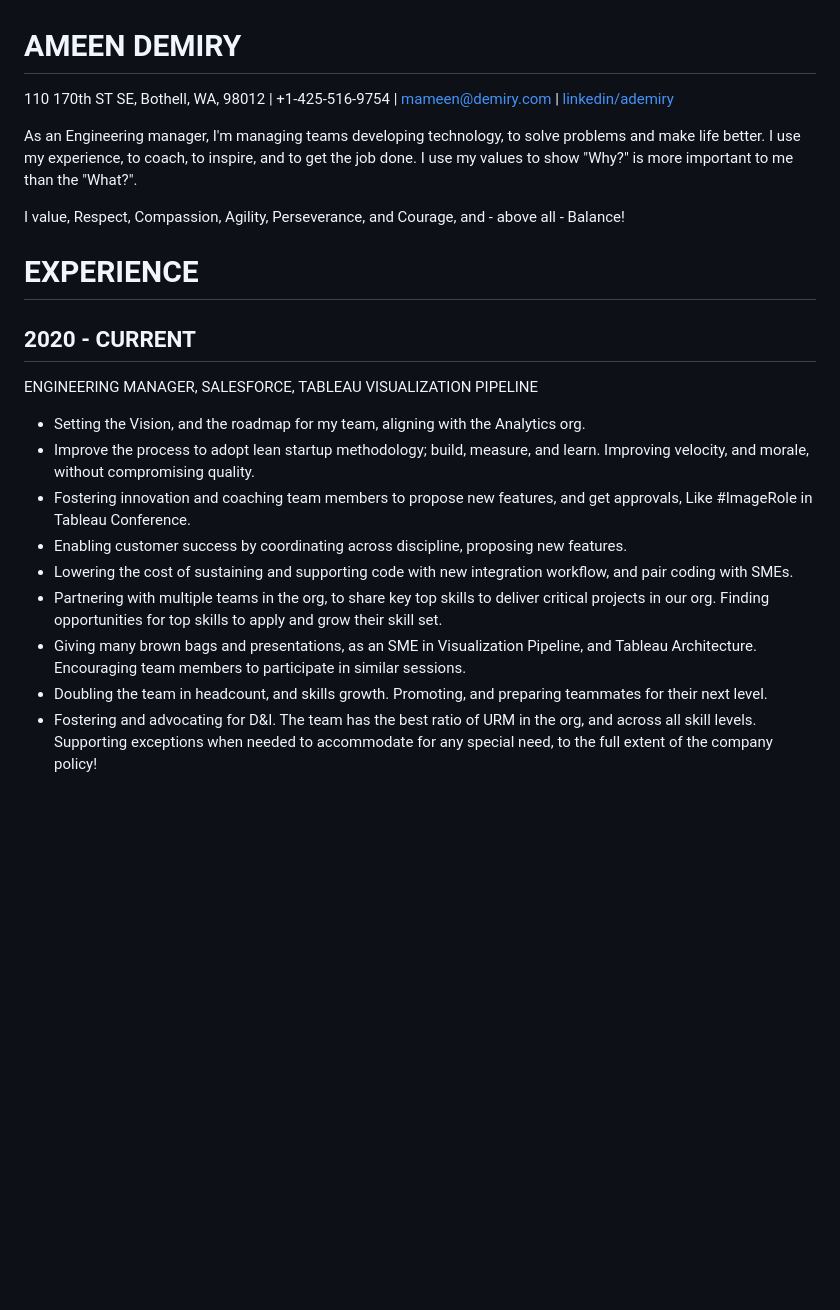
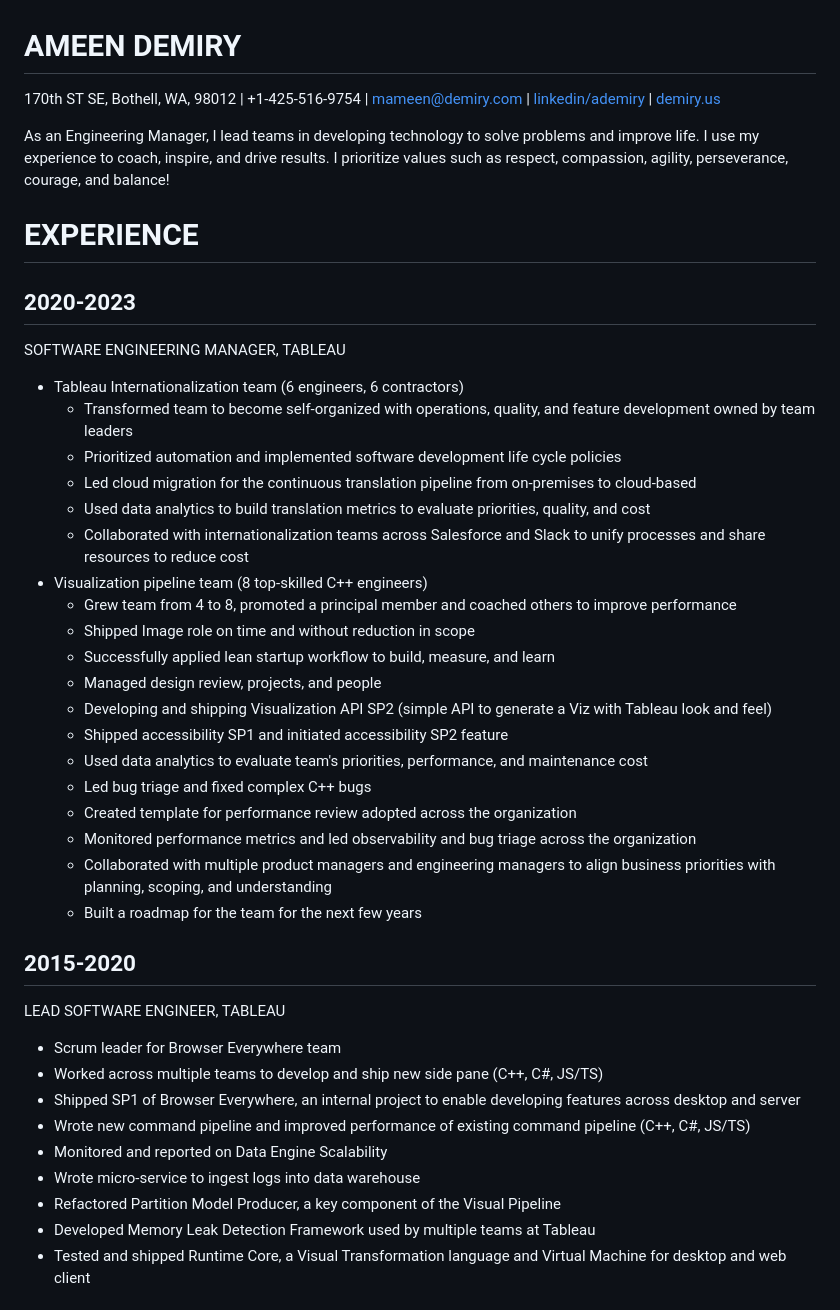
Before and after one commit to mameen/mameen.github.io, a Markdown page: README.md, the part around one of its changes. Rendered like a GitHub page; blank space fills up the shorter version.

```diff
--- a/README.md
+++ b/README.md
@@ -1,22 +1,41 @@
 # AMEEN DEMIRY
 
-110 170th ST SE, Bothell, WA, 98012 | +1-425-516-9754 | mameen@demiry.com | [linkedin/ademiry](https://www.linkedin.com/in/ademiry/)
+170th ST SE, Bothell, WA, 98012 | +1-425-516-9754 | mameen@demiry.com | [linkedin/ademiry](https://www.linkedin.com/in/ademiry/) | [demiry.us](http://demiry.us)
 
-As an Engineering manager, I'm managing teams developing technology, to solve problems and make life better. I use my experience, to coach, to inspire, and to get the job done. I use my values to show "Why?" is more important to me than the "What?".
-
-I value, Respect, Compassion, Agility, Perseverance, and Courage, and - above all - Balance!
+As an Engineering Manager, I lead teams in developing technology to solve problems and improve life. I use my experience to coach, inspire, and drive results. I prioritize values such as respect, compassion, agility, perseverance, courage, and balance!
 
 # EXPERIENCE
+## 2020-2023
+SOFTWARE ENGINEERING MANAGER, TABLEAU
+* Tableau Internationalization team (6 engineers, 6 contractors)
+    * Transformed team to become self-organized with operations, quality, and feature development owned by team leaders
+    * Prioritized automation and implemented software development life cycle policies
+    * Led cloud migration for the continuous translation pipeline from on-premises to cloud-based
+    * Used data analytics to build translation metrics to evaluate priorities, quality, and cost
+    * Collaborated with internationalization teams across Salesforce and Slack to unify processes and share resources to reduce cost
+* Visualization pipeline team (8 top-skilled C++ engineers)
+    * Grew team from 4 to 8, promoted a principal member and coached others to improve performance
+    * Shipped Image role on time and without reduction in scope
+    * Successfully applied lean startup workflow to build, measure, and learn
+    * Managed design review, projects, and people
+    * Developing and shipping Visualization API SP2 (simple API to generate a Viz with Tableau look and feel)
+    * Shipped accessibility SP1 and initiated accessibility SP2 feature
+    * Used data analytics to evaluate team's priorities, performance, and maintenance cost
+    * Led bug triage and fixed complex C++ bugs
+    * Created template for performance review adopted across the organization
+    * Monitored performance metrics and led observability and bug triage across the organization
+    * Collaborated with multiple product managers and engineering managers to align business priorities with planning, scoping, and understanding
+    * Built a roadmap for the team for the next few years
 
-## 2020 - CURRENT
-ENGINEERING MANAGER, SALESFORCE, TABLEAU VISUALIZATION PIPELINE
-* Setting the Vision, and the roadmap for my team, aligning with the Analytics org.
-* Improve the process to adopt lean startup methodology; build, measure, and learn. Improving velocity, and morale, without compromising quality.
-* Fostering innovation and coaching team members to propose new features, and get approvals, Like #ImageRole in Tableau Conference.
-* Enabling customer success by coordinating across discipline, proposing new features.
-* Lowering the cost of sustaining and supporting code with new integration workflow, and pair coding with SMEs.
-* Partnering with multiple teams in the org, to share key top skills to deliver critical projects in our org. Finding opportunities for top skills to apply and grow their skill set.
-* Giving many brown bags and presentations, as an SME in Visualization Pipeline, and Tableau Architecture. Encouraging team members to participate in similar sessions.
-* Doubling the team in headcount, and skills growth. Promoting, and preparing teammates for their next level.
-* Fostering and advocating for D&I. The team has the best ratio of URM in the org, and across all skill levels. Supporting exceptions when needed to accommodate for any special need, to the full extent of the company policy!
+## 2015-2020
+LEAD SOFTWARE ENGINEER, TABLEAU
+* Scrum leader for Browser Everywhere team
+* Worked across multiple teams to develop and ship new side pane (C++, C#, JS/TS)
+* Shipped SP1 of Browser Everywhere, an internal project to enable developing features across desktop and server
+* Wrote new command pipeline and improved performance of existing command pipeline (C++, C#, JS/TS)
+* Monitored and reported on Data Engine Scalability
+* Wrote micro-service to ingest logs into data warehouse
+* Refactored Partition Model Producer, a key component of the Visual Pipeline
+* Developed Memory Leak Detection Framework used by multiple teams at Tableau
+* Tested and shipped Runtime Core, a Visual Transformation language and Virtual Machine for desktop and web client
 
```
Also changed, not shown: other parts of README.md (+26 -49 lines).
